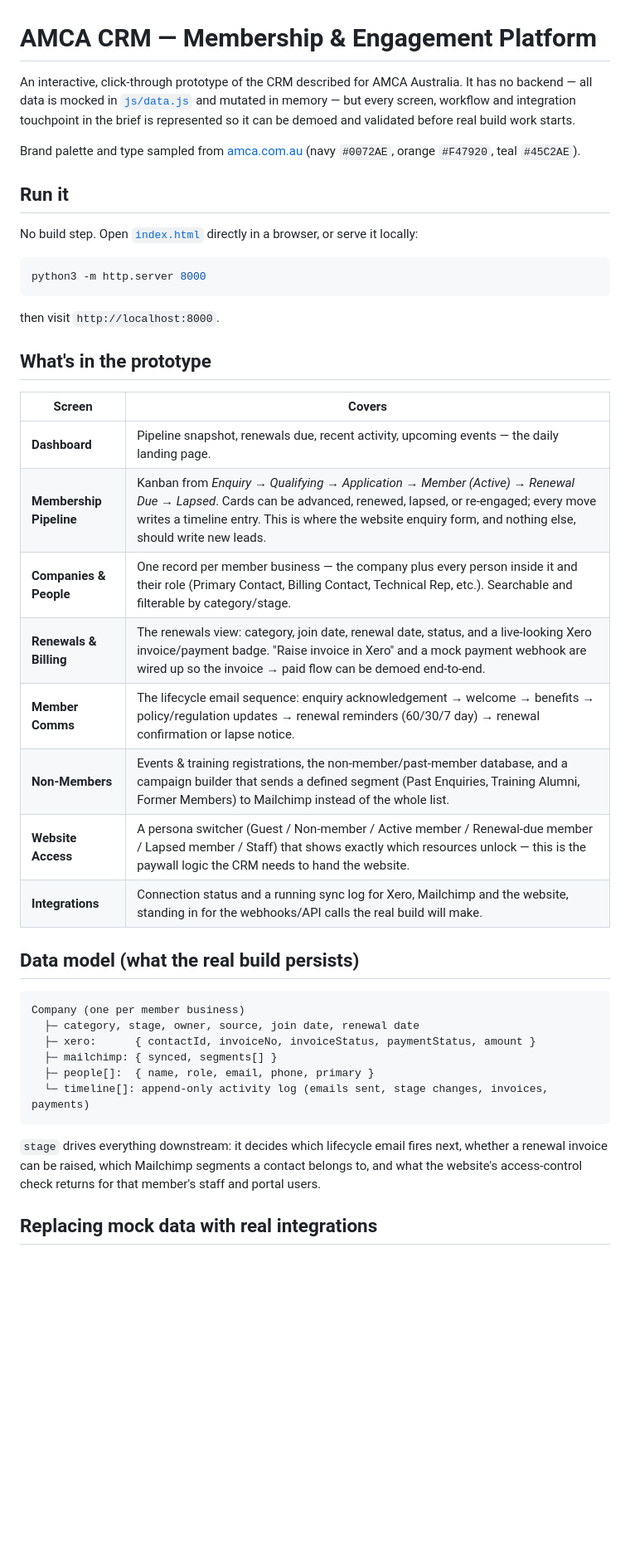
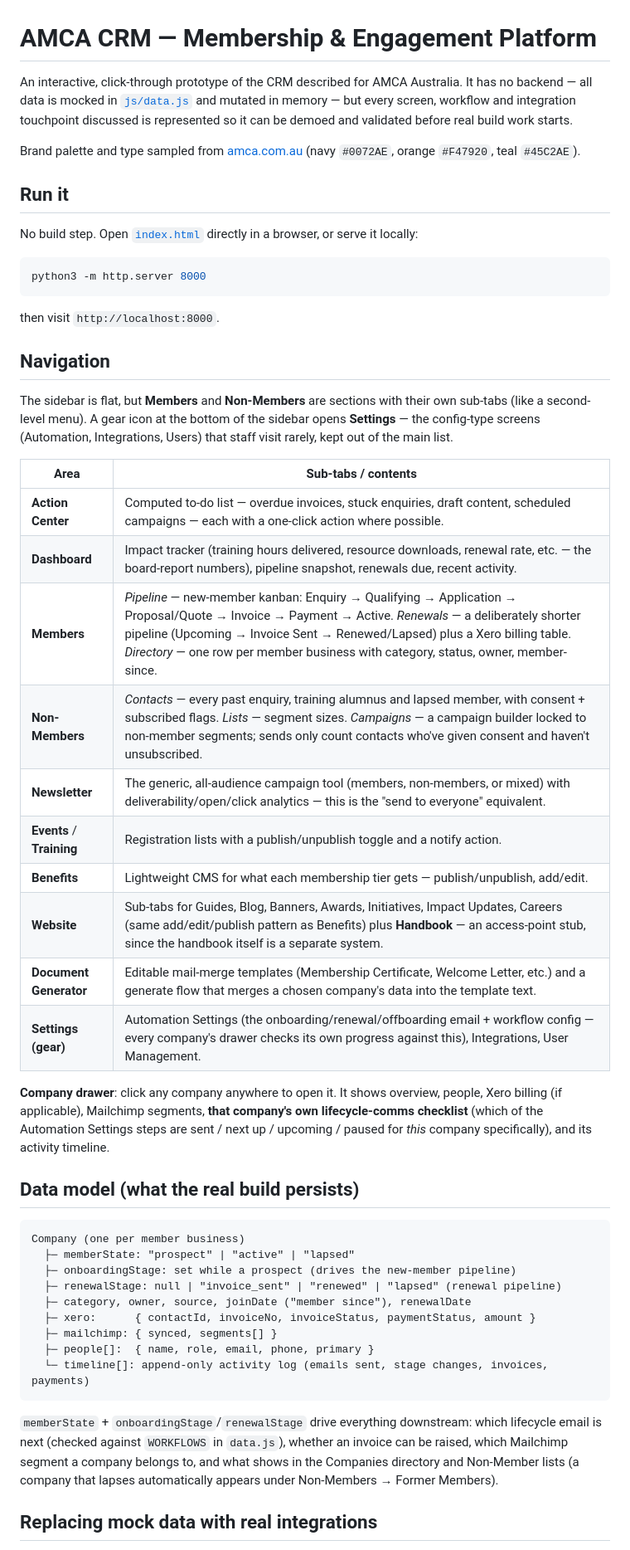
Before and after one commit to cobuild-tech/amca-crm, a Markdown page: README.md, the part around one of its changes. Shown at 83% size. GitHub-like rendering; blank space fills up the shorter version.

Commit message:
Update README for the restructured nav and data model

````diff
--- a/README.md
+++ b/README.md
@@ -1,6 +1,6 @@
 # AMCA CRM — Membership & Engagement Platform
 
-An interactive, click-through prototype of the CRM described for AMCA Australia. It has no backend — all data is mocked in [`js/data.js`](js/data.js) and mutated in memory — but every screen, workflow and integration touchpoint in the brief is represented so it can be demoed and validated before real build work starts.
+An interactive, click-through prototype of the CRM described for AMCA Australia. It has no backend — all data is mocked in [`js/data.js`](js/data.js) and mutated in memory — but every screen, workflow and integration touchpoint discussed is represented so it can be demoed and validated before real build work starts.
 
 Brand palette and type sampled from [amca.com.au](https://amca.com.au) (navy `#0072AE`, orange `#F47920`, teal `#45C2AE`).
 
@@ -14,31 +14,40 @@ python3 -m http.server 8000
 
 then visit `http://localhost:8000`.
 
-## What's in the prototype
+## Navigation
 
-| Screen | Covers |
+The sidebar is flat, but **Members** and **Non-Members** are sections with their own sub-tabs (like a second-level menu). A gear icon at the bottom of the sidebar opens **Settings** — the config-type screens (Automation, Integrations, Users) that staff visit rarely, kept out of the main list.
+
+| Area | Sub-tabs / contents |
 |---|---|
-| **Dashboard** | Pipeline snapshot, renewals due, recent activity, upcoming events — the daily landing page. |
-| **Membership Pipeline** | Kanban from *Enquiry → Qualifying → Application → Member (Active) → Renewal Due → Lapsed*. Cards can be advanced, renewed, lapsed, or re-engaged; every move writes a timeline entry. This is where the website enquiry form, and nothing else, should write new leads. |
-| **Companies & People** | One record per member business — the company plus every person inside it and their role (Primary Contact, Billing Contact, Technical Rep, etc.). Searchable and filterable by category/stage. |
-| **Renewals & Billing** | The renewals view: category, join date, renewal date, status, and a live-looking Xero invoice/payment badge. "Raise invoice in Xero" and a mock payment webhook are wired up so the invoice → paid flow can be demoed end-to-end. |
-| **Member Comms** | The lifecycle email sequence: enquiry acknowledgement → welcome → benefits → policy/regulation updates → renewal reminders (60/30/7 day) → renewal confirmation or lapse notice. |
-| **Non-Members** | Events & training registrations, the non-member/past-member database, and a campaign builder that sends a defined segment (Past Enquiries, Training Alumni, Former Members) to Mailchimp instead of the whole list. |
-| **Website Access** | A persona switcher (Guest / Non-member / Active member / Renewal-due member / Lapsed member / Staff) that shows exactly which resources unlock — this is the paywall logic the CRM needs to hand the website. |
-| **Integrations** | Connection status and a running sync log for Xero, Mailchimp and the website, standing in for the webhooks/API calls the real build will make. |
+| **Action Center** | Computed to-do list — overdue invoices, stuck enquiries, draft content, scheduled campaigns — each with a one-click action where possible. |
+| **Dashboard** | Impact tracker (training hours delivered, resource downloads, renewal rate, etc. — the board-report numbers), pipeline snapshot, renewals due, recent activity. |
+| **Members** | *Pipeline* — new-member kanban: Enquiry → Qualifying → Application → Proposal/Quote → Invoice → Payment → Active. *Renewals* — a deliberately shorter pipeline (Upcoming → Invoice Sent → Renewed/Lapsed) plus a Xero billing table. *Directory* — one row per member business with category, status, owner, member-since. |
+| **Non-Members** | *Contacts* — every past enquiry, training alumnus and lapsed member, with consent + subscribed flags. *Lists* — segment sizes. *Campaigns* — a campaign builder locked to non-member segments; sends only count contacts who've given consent and haven't unsubscribed. |
+| **Newsletter** | The generic, all-audience campaign tool (members, non-members, or mixed) with deliverability/open/click analytics — this is the "send to everyone" equivalent. |
+| **Events** / **Training** | Registration lists with a publish/unpublish toggle and a notify action. |
+| **Benefits** | Lightweight CMS for what each membership tier gets — publish/unpublish, add/edit. |
+| **Website** | Sub-tabs for Guides, Blog, Banners, Awards, Initiatives, Impact Updates, Careers (same add/edit/publish pattern as Benefits) plus **Handbook** — an access-point stub, since the handbook itself is a separate system. |
+| **Document Generator** | Editable mail-merge templates (Membership Certificate, Welcome Letter, etc.) and a generate flow that merges a chosen company's data into the template text. |
+| **Settings (gear)** | Automation Settings (the onboarding/renewal/offboarding email + workflow config — every company's drawer checks its own progress against this), Integrations, User Management. |
+
+**Company drawer**: click any company anywhere to open it. It shows overview, people, Xero billing (if applicable), Mailchimp segments, **that company's own lifecycle-comms checklist** (which of the Automation Settings steps are sent / next up / upcoming / paused for *this* company specifically), and its activity timeline.
 
 ## Data model (what the real build persists)
 
 ```
 Company (one per member business)
-  ├─ category, stage, owner, source, join date, renewal date
+  ├─ memberState: "prospect" | "active" | "lapsed"
+  ├─ onboardingStage: set while a prospect (drives the new-member pipeline)
+  ├─ renewalStage: null | "invoice_sent" | "renewed" | "lapsed" (renewal pipeline)
+  ├─ category, owner, source, joinDate ("member since"), renewalDate
   ├─ xero:      { contactId, invoiceNo, invoiceStatus, paymentStatus, amount }
   ├─ mailchimp: { synced, segments[] }
   ├─ people[]:  { name, role, email, phone, primary }
   └─ timeline[]: append-only activity log (emails sent, stage changes, invoices, payments)
 ```
 
-`stage` drives everything downstream: it decides which lifecycle email fires next, whether a renewal invoice can be raised, which Mailchimp segments a contact belongs to, and what the website's access-control check returns for that member's staff and portal users.
+`memberState` + `onboardingStage`/`renewalStage` drive everything downstream: which lifecycle email is next (checked against `WORKFLOWS` in `data.js`), whether an invoice can be raised, which Mailchimp segment a company belongs to, and what shows in the Companies directory and Non-Member lists (a company that lapses automatically appears under Non-Members → Former Members).
 
 ## Replacing mock data with real integrations
 
````
Also changed, not shown: other parts of README.md (+8 -6 lines).
